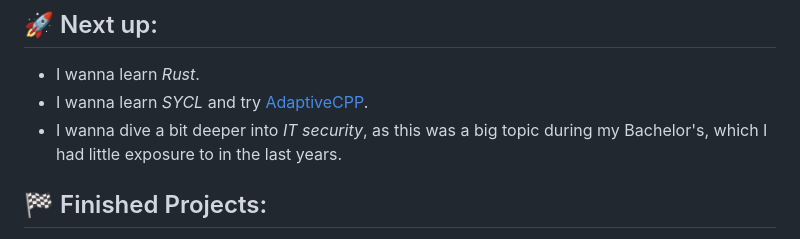
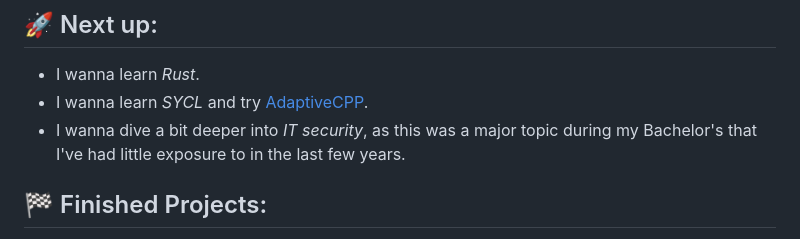
Before and after one commit to olepoeschl/olepoeschl, a Markdown page: README.md, the part around the change. GitHub-like rendering.

Commit message:
Refine wording on IT security learning goal

```diff
--- a/README.md
+++ b/README.md
@@ -23,7 +23,7 @@ Generally, I try to be open to everything! My dream is to live a simple life and
 ## 🚀 Next up:
 - I wanna learn *Rust*.
 - I wanna learn *SYCL* and try [AdaptiveCPP](https://github.com/AdaptiveCpp/AdaptiveCpp).
-- I wanna dive a bit deeper into *IT security*, as this was a big topic during my Bachelor's, which I had little exposure to in the last years.
+- I wanna dive a bit deeper into *IT security*, as this was a major topic during my Bachelor's that I've had little exposure to in the last few years.
 
 ## 🏁 Finished Projects:
 - a **real time remote support** system for android-based **AR glasses** (solo-project as a research assistant)
```
